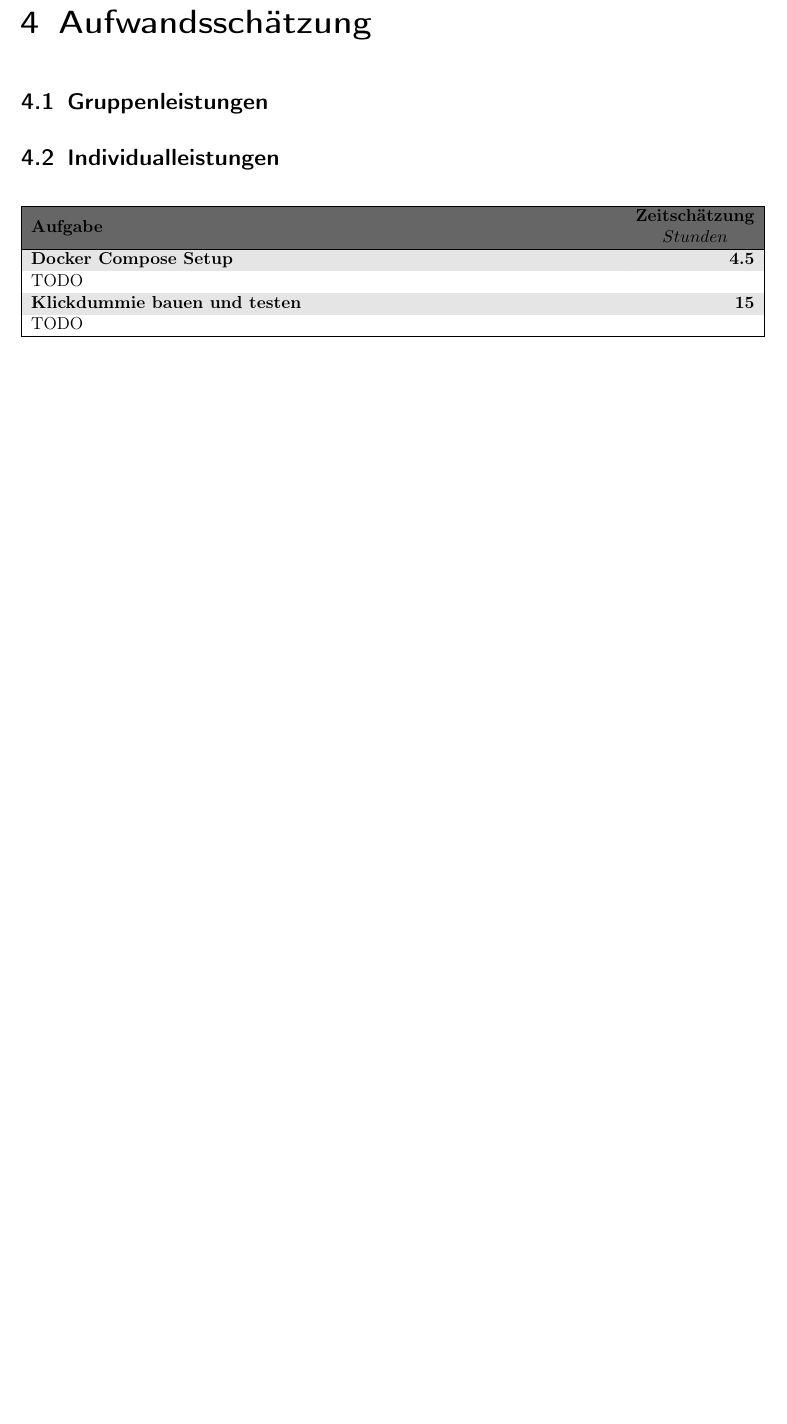
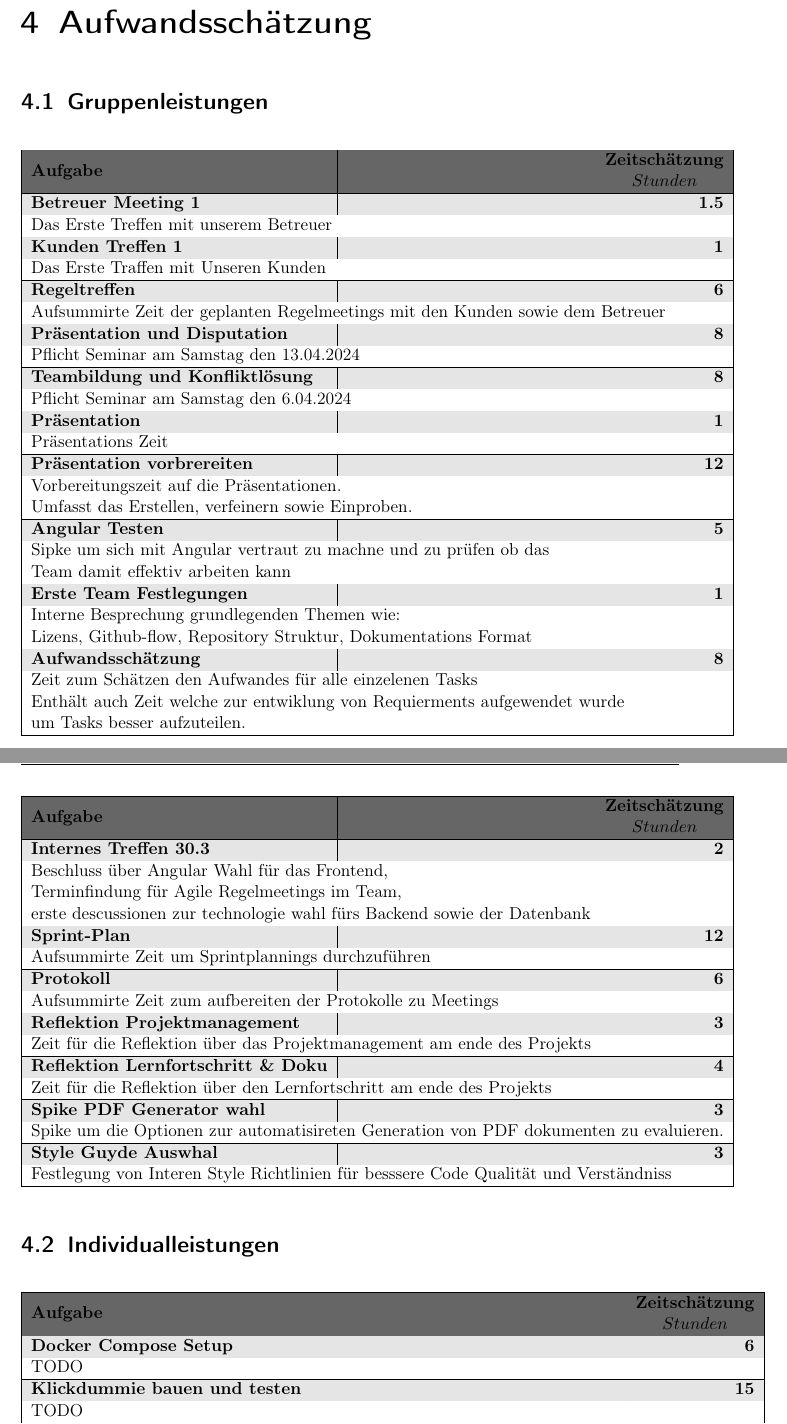
Before and after one commit to MaxTrautwein/AStA-Digital-Forms, a LaTeX book (Doc/main.tex, which reads Doc/paragraphs/Aufwandsschaetzung.tex): part of page 12 of 23 before the commit and two parts of pages 12 and 13 of 24 after it, the two joined at a grey line, cut so that both start at the same text, the shorter picture padded with empty space. Compiled offline with pdfLaTeX.

Commit message:
#7 added Group tasks Fixed typo in docker Time guess Added acronym links Added Descriptions to Group Tasks

```diff
--- a/Doc/main.tex
+++ b/Doc/main.tex
@@ -168,6 +168,7 @@
 \DeclareAcronym{REST}{short=REST,long=Representational State Transfer}
 \DeclareAcronym{API}{short=API,long=Application Programming Interface}
 \DeclareAcronym{PDF}{short=PDF,long=Portable Document Format}
+\DeclareAcronym{UI}{short=UI,long=User Interface}
 
 \usepackage{todonotes}
 
--- a/Doc/paragraphs/Aufwandsschaetzung.tex
+++ b/Doc/paragraphs/Aufwandsschaetzung.tex
@@ -4,15 +4,46 @@
 
 \section{Gruppenleistungen}\label{sec:gruppenleistungen}
 
-
-\section{Individualleistungen}\label{sec:individualleistungen}
-
+% Add Text Explaining this Category %
 
 \begin{longtable}{|lr|}
     \hline
     \rowcolor{darkgray}\multicolumn{1}{|l|}{\textbf{Aufgabe}} & \textbf{\begin{tabular}[c]{@{}c@{}}Zeitschätzung\\\(Stunden\)\end{tabular}} \\ \hline
     \endhead
-    \trschaetzung{Docker Compose Setup}{4.5}{TODO}
+    \trschaetzung{Betreuer Meeting 1}{1.5}{Das Erste Treffen mit unserem Betreuer}
+    \trschaetzung{Kunden Treffen 1}{1}{Das Erste Traffen mit Unseren Kunden}
+    \trschaetzung{Regeltreffen}{6}{Aufsummirte Zeit der geplanten Regelmeetings mit den Kunden sowie dem Betreuer}
+    \trschaetzung{Präsentation und Disputation}{8}{Pflicht Seminar am Samstag den 13.04.2024}
+    \trschaetzung{Teambildung und Konfliktlösung}{8}{Pflicht Seminar am Samstag den 6.04.2024}
+    \trschaetzung{Präsentation}{1}{Präsentations Zeit}
+    \trschaetzung{Präsentation vorbrereiten}{12}{Vorbereitungszeit auf die Präsentationen.
+        \\Umfasst das Erstellen, verfeinern sowie Einproben.}
+    \trschaetzung{Angular Testen}{5}{Sipke um sich mit Angular vertraut zu machne und zu prüfen ob das
+        \\Team damit effektiv arbeiten kann}
+    \trschaetzung{Erste Team Festlegungen}{1}{Interne Besprechung grundlegenden Themen wie:
+        \\Lizens, Github-flow, Repository Struktur, Dokumentations Format}
+    \trschaetzung{Aufwandsschätzung}{8}{Zeit zum Schätzen den Aufwandes für alle einzelenen Tasks
+        \\Enthält auch Zeit welche zur entwiklung von Requierments aufgewendet wurde\\ um Tasks besser aufzuteilen.}
+    \trschaetzung{Internes Treffen 30.3}{2}{Beschluss über Angular Wahl für das Frontend,
+        \\Terminfindung für Agile Regelmeetings im Team,
+        \\erste descussionen zur technologie wahl fürs Backend sowie der Datenbank}
+    \trschaetzung{Sprint-Plan}{12}{Aufsummirte Zeit um Sprintplannings durchzuführen}
+    \trschaetzung{Protokoll}{6}{Aufsummirte Zeit zum aufbereiten der Protokolle zu Meetings}
+    \trschaetzung{Reflektion Projektmanagement}{3}{Zeit für die Reflektion über das Projektmanagement am ende des Projekts}
+    \trschaetzung{Reflektion Lernfortschritt \& Doku}{4}{Zeit für die Reflektion über den Lernfortschritt am ende des Projekts}
+    \trschaetzung{Spike \ac{PDF} Generator wahl}{3}{Spike um die Optionen zur automatisireten Generation von \ac{PDF} dokumenten zu evaluieren.}
+    \trschaetzung{Style Guyde Auswhal}{3}{Festlegung von Interen Style Richtlinien für besssere Code Qualität und Verständniss}
+\end{longtable}
+
+\section{Individualleistungen}\label{sec:individualleistungen}
+
+% Add Text explaining that Category %
+
+\begin{longtable}{|lr|}
+    \hline
+    \rowcolor{darkgray}\multicolumn{1}{|l|}{\textbf{Aufgabe}} & \textbf{\begin{tabular}[c]{@{}c@{}}Zeitschätzung\\\(Stunden\)\end{tabular}} \\ \hline
+    \endhead
+    \trschaetzung{Docker Compose Setup}{6}{TODO}
     \trschaetzung{Klickdummie bauen und testen}{15}{TODO}
     \trschaetzung{Interviews Fragen}{4.5}{TODO}
     \trschaetzung{Interviews Durchfüren}{6}{TODO}
```
Also changed, not shown: Doc/paragraphs/Aufwandsschaetzung.tex (12 more changed lines).
